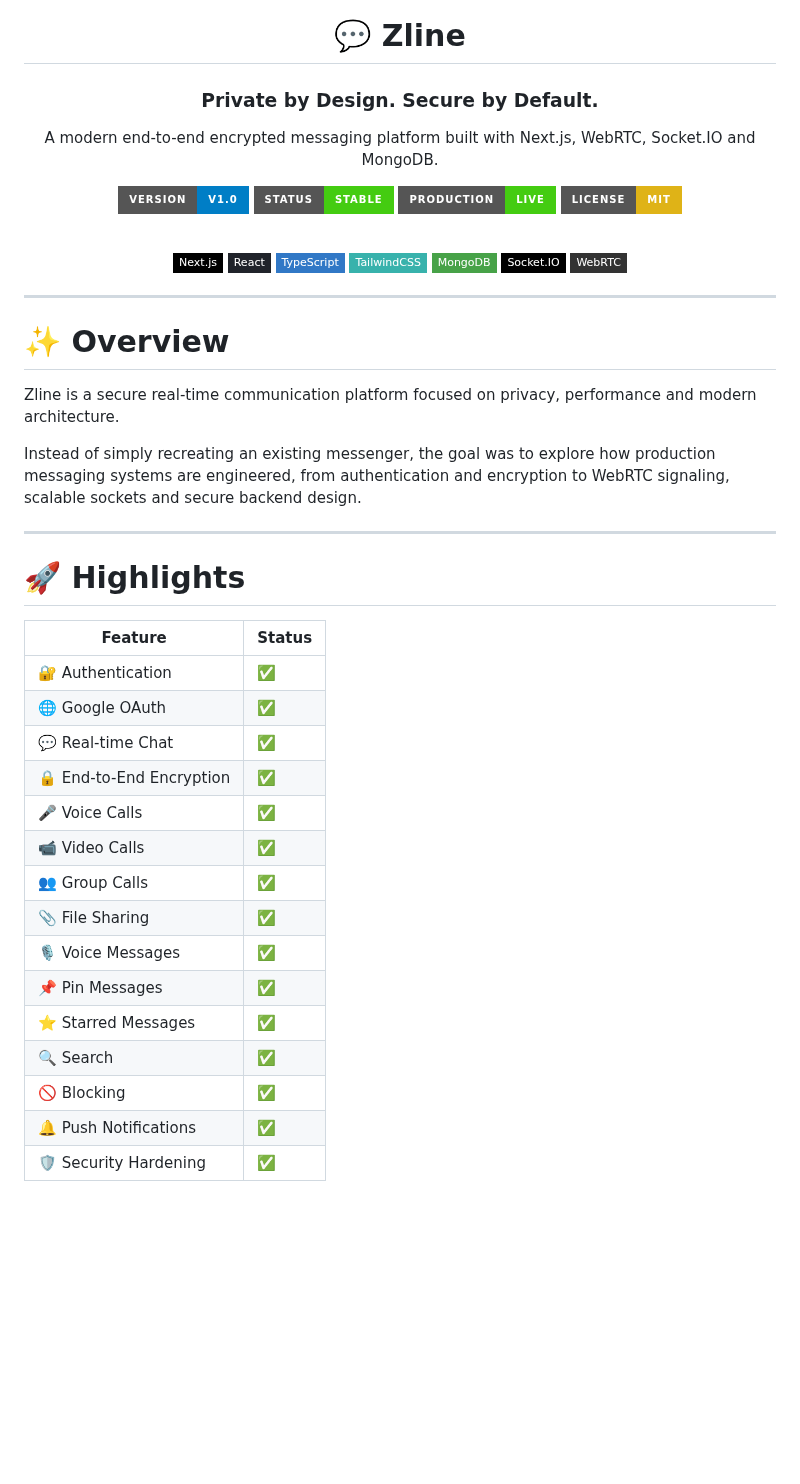
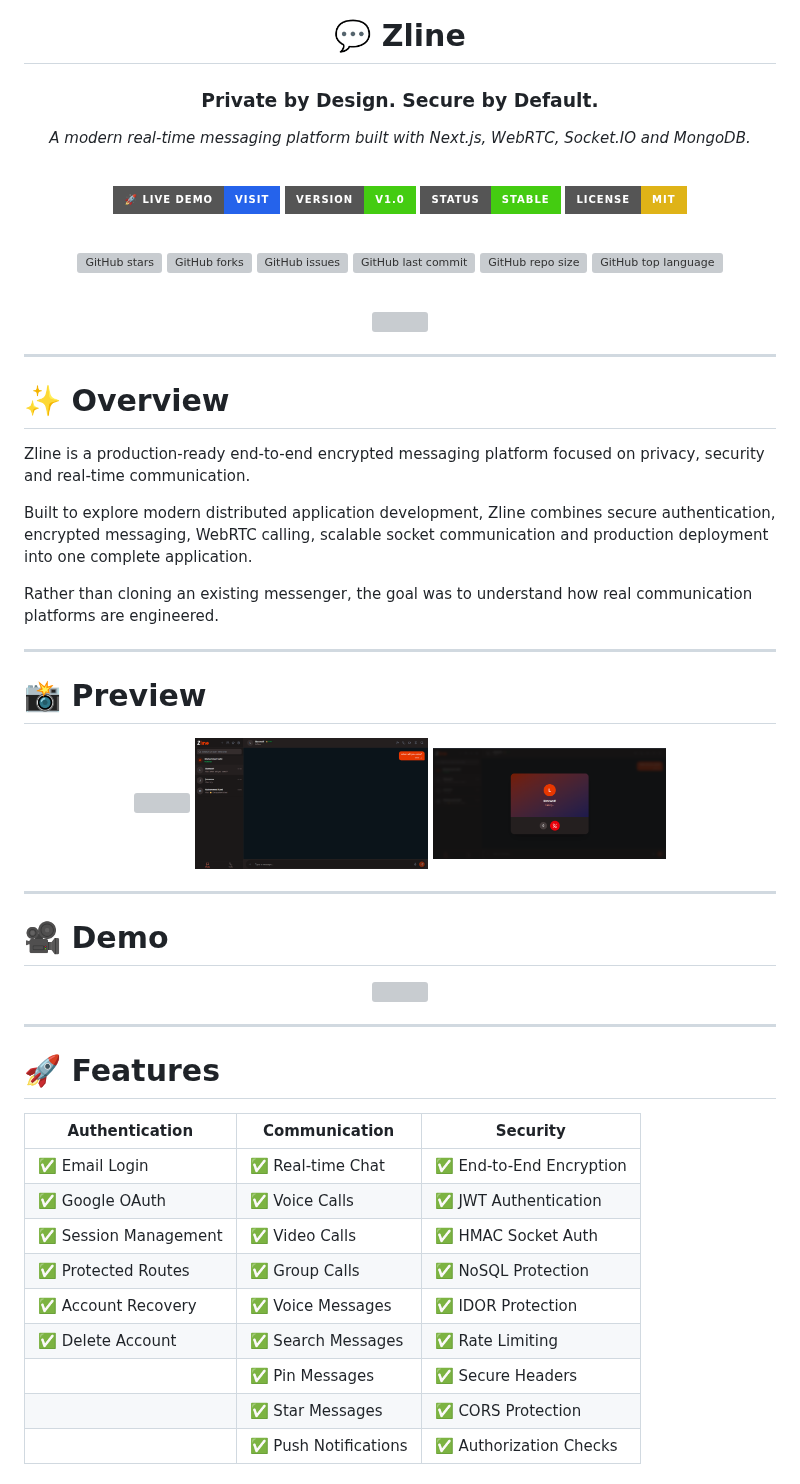
Before and after one commit to mhdsahil1/Zline, a Markdown page: README.md, the part around one of its changes. GitHub-like rendering; pictures changed too: docs/call.png (added), docs/chat.png (added); badges without logos; blank space fills up the shorter version; grey boxes are pictures that could not be loaded.

Commit message:
feat: Updated Readme

```diff
--- a/README.md
+++ b/README.md
@@ -2,24 +2,29 @@
 
 # 💬 Zline
 
-### Private by Design. Secure by Default.
+### **Private by Design. Secure by Default.**
 
-A modern end-to-end encrypted messaging platform built with Next.js, WebRTC, Socket.IO and MongoDB.
+*A modern real-time messaging platform built with Next.js, WebRTC, Socket.IO and MongoDB.*
 
-[![Version](https://img.shields.io/badge/Version-v1.0-blue?style=for-the-badge)]()
+<br>
+
+[![Live Demo](https://img.shields.io/badge/🚀_Live_Demo-Visit-2563EB?style=for-the-badge)](https://zline.vercel.app)
+[![Version](https://img.shields.io/badge/Version-v1.0-success?style=for-the-badge)]()
 [![Status](https://img.shields.io/badge/Status-Stable-success?style=for-the-badge)]()
-[![Production](https://img.shields.io/badge/Production-Live-success?style=for-the-badge)]()
 [![License](https://img.shields.io/badge/License-MIT-yellow?style=for-the-badge)]()
 
 <br>
 
-![Next.js](https://img.shields.io/badge/Next.js-black?logo=next.js&style=flat-square)
-![React](https://img.shields.io/badge/React-20232A?logo=react&style=flat-square)
-![TypeScript](https://img.shields.io/badge/TypeScript-3178C6?logo=typescript&style=flat-square)
-![TailwindCSS](https://img.shields.io/badge/TailwindCSS-38B2AC?logo=tailwind-css&style=flat-square)
-![MongoDB](https://img.shields.io/badge/MongoDB-47A248?logo=mongodb&style=flat-square)
-![Socket.IO](https://img.shields.io/badge/Socket.IO-black?logo=socket.io&style=flat-square)
-![WebRTC](https://img.shields.io/badge/WebRTC-333333?style=flat-square)
+![GitHub stars](https://img.shields.io/github/stars/mhdsahil1zline?style=for-the-badge)
+![GitHub forks](https://img.shields.io/github/forks/mhdsahil1/zline?style=for-the-badge)
+![GitHub issues](https://img.shields.io/github/issues/mhdsahil1/zline?style=for-the-badge)
+![GitHub last commit](https://img.shields.io/github/last-commit/mhdsahil1/zline?style=for-the-badge)
+![GitHub repo size](https://img.shields.io/github/repo-size/mhdsahil1/zline?style=for-the-badge)
+![GitHub top language](https://img.shields.io/github/languages/top/mhdsahil1/zline?style=for-the-badge)
+
+<br>
+
+![](https://komarev.com/ghpvc/?username=mhdsahil1&repo=zline&style=for-the-badge)
 
 </div>
 
@@ -27,28 +32,47 @@ A modern end-to-end encrypted messaging platform built with Next.js, WebRTC, Soc
 
 # ✨ Overview
 
-Zline is a secure real-time communication platform focused on privacy, performance and modern architecture.
+Zline is a production-ready end-to-end encrypted messaging platform focused on privacy, security and real-time communication.
 
-Instead of simply recreating an existing messenger, the goal was to explore how production messaging systems are engineered, from authentication and encryption to WebRTC signaling, scalable sockets and secure backend design.
+Built to explore modern distributed application development, Zline combines secure authentication, encrypted messaging, WebRTC calling, scalable socket communication and production deployment into one complete application.
+
+Rather than cloning an existing messenger, the goal was to understand how real communication platforms are engineered.
 
 ---
 
-# 🚀 Highlights
+# 📸 Preview
 
-| Feature | Status |
-|----------|--------|
-| 🔐 Authentication | ✅ |
-| 🌐 Google OAuth | ✅ |
-| 💬 Real-time Chat | ✅ |
-| 🔒 End-to-End Encryption | ✅ |
-| 🎤 Voice Calls | ✅ |
-| 📹 Video Calls | ✅ |
-| 👥 Group Calls | ✅ |
-| 📎 File Sharing | ✅ |
-| 🎙 Voice Messages | ✅ |
-| 📌 Pin Messages | ✅ |
-| ⭐ Starred Messages | ✅ |
-| 🔍 Search | ✅ |
-| 🚫 Blocking | ✅ |
-| 🔔 Push Notifications | ✅ |
-| 🛡 Security Hardening | ✅ |
+<p align="center">
+
+<img src="./docs/login.png" width="31%">
+<img src="./docs/chat.png" width="31%">
+<img src="./docs/call.png" width="31%">
+
+</p>
+
+---
+
+# 🎥 Demo
+
+<p align="center">
+
+<img src="./docs/demo.gif">
+
+</p>
+
+---
+
+# 🚀 Features
+
+| Authentication | Communication | Security |
+|---------------|--------------|----------|
+| ✅ Email Login | ✅ Real-time Chat | ✅ End-to-End Encryption |
+| ✅ Google OAuth | ✅ Voice Calls | ✅ JWT Authentication |
+| ✅ Session Management | ✅ Video Calls | ✅ HMAC Socket Auth |
+| ✅ Protected Routes | ✅ Group Calls | ✅ NoSQL Protection |
+| ✅ Account Recovery | ✅ Voice Messages | ✅ IDOR Protection |
+| ✅ Delete Account | ✅ Search Messages | ✅ Rate Limiting |
+| | ✅ Pin Messages | ✅ Secure Headers |
+| | ✅ Star Messages | ✅ CORS Protection |
+| | ✅ Push Notifications | ✅ Authorization Checks |
+
```
Also changed, not shown: other parts of README.md (+161 -82 lines), docs/Login.png (added), docs/register.png (added), 1 other file.
